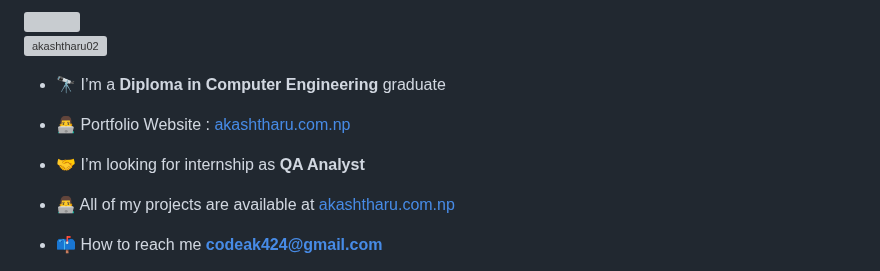
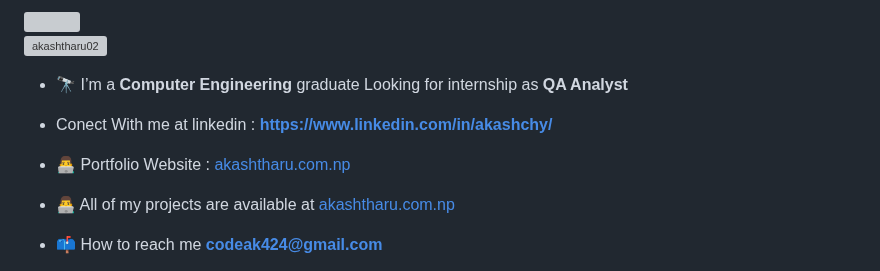
Before and after one commit to akashtharu02/akashtharu02, a Markdown page: README.md, the part around the change. Rendered like a GitHub page; grey boxes are pictures that could not be loaded.

```diff
--- a/README.md
+++ b/README.md
@@ -6,11 +6,13 @@
 
 <p align="left"> <img src="https://komarev.com/ghpvc/?username=akashtharu02&label=Profile%20views&color=0e75b6&style=flat" alt="akashtharu02" /> </p>
 
-- 🔭 I’m a **Diploma in Computer Engineering** graduate
+- 🔭 I’m a **Computer Engineering** graduate
+Looking for internship as **QA Analyst**
+
+- Conect With me at linkedin : **https://www.linkedin.com/in/akashchy/**
 
 - 👨‍💻 Portfolio Website : [akashtharu.com.np](https://akashtharu.com.np/)
 
-- 🤝 I’m looking for internship as **QA Analyst**
 
 - 👨‍💻 All of my projects are available at [akashtharu.com.np](https://akashtharu.com.np/)
 
```
